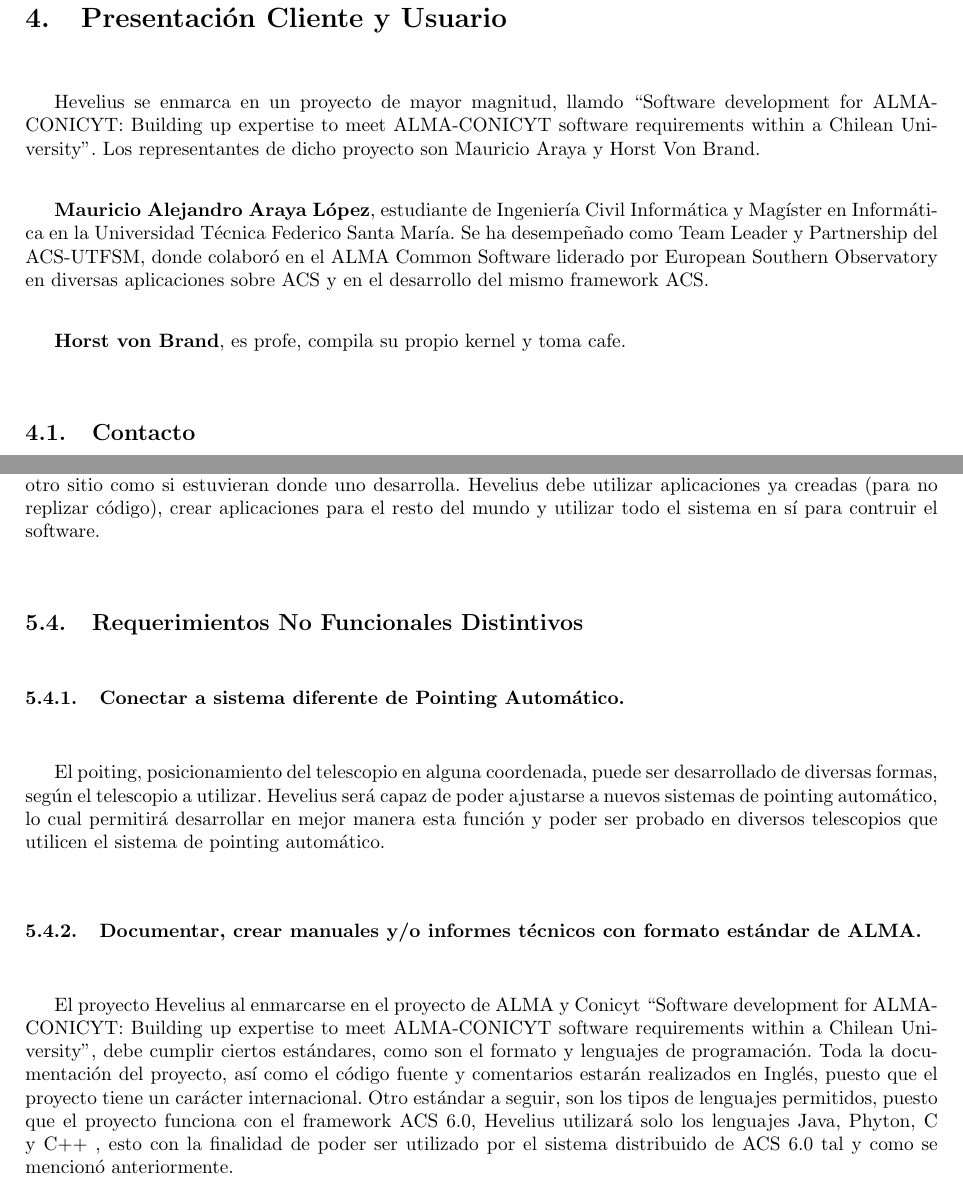
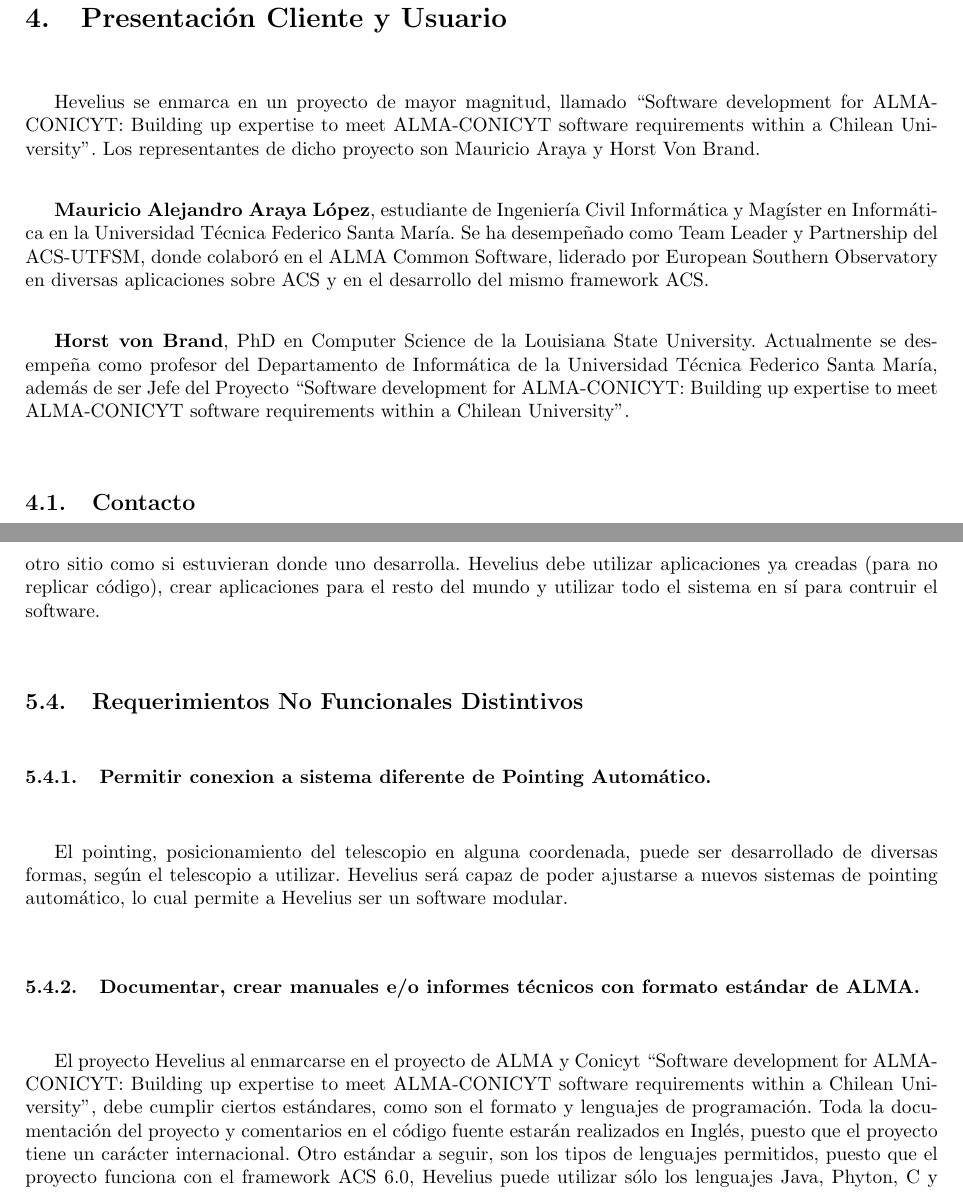
Before and after one commit to javarias/csat, a LaTeX document (Hevelius/docs/inf_req/requerimientos.tex): two parts of pages 4 and 7 of 7, joined at a grey line, cut so that both start at the same text. Compiled offline with LaTeX, dvips and Ghostscript.

Commit message:
se sube pdf y tex v. final (ojala)
git-svn-id: https://csrg.inf.utfsm.cl/repos/software/CSAT@9 75a0fe40-ac5b-440f-90d5-6af9f3fbf44f

```diff
--- a/Hevelius/docs/inf_req/requerimientos.tex
+++ b/Hevelius/docs/inf_req/requerimientos.tex
@@ -116,14 +116,11 @@
 
 
 \section{Presentaci\'on Cliente y Usuario}
-Hevelius se enmarca en un proyecto de mayor magnitud, llamdo ``Software development for ALMA-CONICYT: Building up expertise to meet ALMA-CONICYT software requirements within a Chilean University''. Los representantes de dicho proyecto son Mauricio Araya y Horst Von Brand.
+Hevelius se enmarca en un proyecto de mayor magnitud, llamado ``Software development for ALMA-CONICYT: Building up expertise to meet ALMA-CONICYT software requirements within a Chilean University''. Los representantes de dicho proyecto son Mauricio Araya y Horst Von Brand.
 
-{\bf Mauricio Alejandro Araya L\'opez}, estudiante de Ingenier\'ia Civil Inform\'atica y Mag\'ister en Inform\'atica en la Universidad T\'ecnica Federico Santa Mar\'ia. Se ha desempe\~nado como Team Leader y Partnership del ACS-UTFSM, donde colabor\'o en el ALMA Common Software
-liderado por European Southern Observatory en diversas aplicaciones sobre ACS y en el desarrollo del mismo framework ACS.
+{\bf Mauricio Alejandro Araya L\'opez}, estudiante de Ingenier\'ia Civil Inform\'atica y Mag\'ister en Inform\'atica en la Universidad T\'ecnica Federico Santa Mar\'ia. Se ha desempe\~nado como Team Leader y Partnership del ACS-UTFSM, donde colabor\'o en el ALMA Common Software, liderado por European Southern Observatory en diversas aplicaciones sobre ACS y en el desarrollo del mismo framework ACS.
 
-{\bf Horst von Brand}, es profe, compila su propio kernel y toma cafe.
-
-
+{\bf Horst von Brand}, PhD en Computer Science de la Louisiana State University. Actualmente se desempe\~na como profesor del Departamento de Inform\'atica de la Universidad T\'ecnica Federico Santa Mar\'ia, adem\'as de ser Jefe del Proyecto ``Software development for ALMA-CONICYT: Building up expertise to meet ALMA-CONICYT software requirements within a Chilean University''.
 
 
 
@@ -173,16 +170,16 @@
 
 \subsection{Requerimientos Funcionales Distintivos}
 \subsubsection{Crear software bajo plataforma ACS.}
-La plataforma ACS (Alma Common Software) es un framework que facilita el uso de sistemas distribuidos. Se caracteriza por su modelo Componente-Container, el cual permite utilizar aplicaciones desarrolladas en otro sitio como si estuvieran donde uno desarrolla. Hevelius debe utilizar aplicaciones ya creadas (para no replizar c\'odigo), crear aplicaciones para el resto del mundo y utilizar todo el sistema en s\'i para contruir el software.
+La plataforma ACS (Alma Common Software) es un framework que facilita el uso de sistemas distribuidos. Se caracteriza por su modelo Componente-Container, el cual permite utilizar aplicaciones desarrolladas en otro sitio como si estuvieran donde uno desarrolla. Hevelius debe utilizar aplicaciones ya creadas (para no replicar c\'odigo), crear aplicaciones para el resto del mundo y utilizar todo el sistema en s\'i para contruir el software.
 
 
 \subsection{Requerimientos No Funcionales Distintivos}
-\subsubsection{Conectar a sistema diferente de Pointing Autom\'atico.}
-El poiting, posicionamiento del telescopio en alguna coordenada, puede ser desarrollado de diversas formas, seg\'un el telescopio a utilizar. Hevelius ser\'a capaz de poder ajustarse a nuevos sistemas de pointing autom\'atico, lo cual permitir\'a desarrollar en mejor manera esta funci\'on y poder ser probado en diversos telescopios que utilicen el sistema de pointing autom\'atico.
+\subsubsection{Permitir conexion a sistema diferente de Pointing Autom\'atico.}
+El pointing, posicionamiento del telescopio en alguna coordenada, puede ser desarrollado de diversas formas, seg\'un el telescopio a utilizar. Hevelius ser\'a capaz de poder ajustarse a nuevos sistemas de pointing autom\'atico, lo cual permite a Hevelius ser un software modular.
 
-\subsubsection{Documentar, crear manuales y/o informes t\'ecnicos con formato est\'andar de ALMA.}
+\subsubsection{Documentar, crear manuales e/o informes t\'ecnicos con formato est\'andar de ALMA.}
 El proyecto Hevelius al enmarcarse en el proyecto de ALMA y Conicyt ``Software development for ALMA-CONICYT: Building up expertise to meet ALMA-CONICYT software requirements within a Chilean University'', debe cumplir ciertos est\'andares, como son el formato y lenguajes de programaci\'on.
-Toda la documentaci\'on del proyecto, as\'i como el c\'odigo fuente y comentarios estar\'an realizados en Ingl\'es, puesto que el proyecto tiene un car\'acter internacional.
-Otro est\'andar a seguir, son los tipos de lenguajes permitidos, puesto que el proyecto funciona con el framework ACS 6.0, Hevelius utilizar\'a solo los lenguajes Java, Phyton, C y C++ , esto con la finalidad de poder ser utilizado por el sistema distribuido de ACS 6.0 tal y como se mencion\'o anteriormente.
+Toda la documentaci\'on del proyecto y comentarios en el c\'odigo fuente estar\'an realizados en Ingl\'es, puesto que el proyecto tiene un car\'acter internacional.
+Otro est\'andar a seguir, son los tipos de lenguajes permitidos, puesto que el proyecto funciona con el framework ACS 6.0, Hevelius puede utilizar s\'olo los lenguajes Java, Phyton, C y C++.
 
 \end{document}
```
Also changed, not shown: Hevelius/docs/inf_req/requerimientos.pdf (added), Hevelius/docs/inf_req/requerimientos.tex (10 more changed lines).
